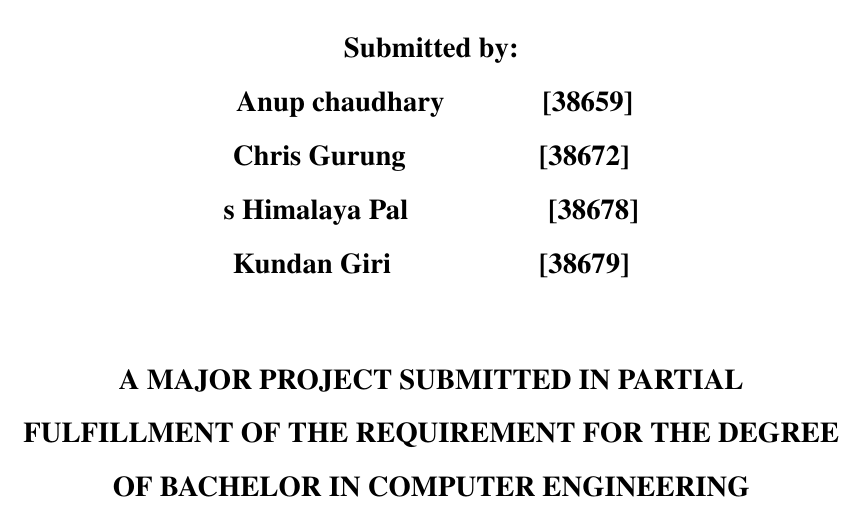
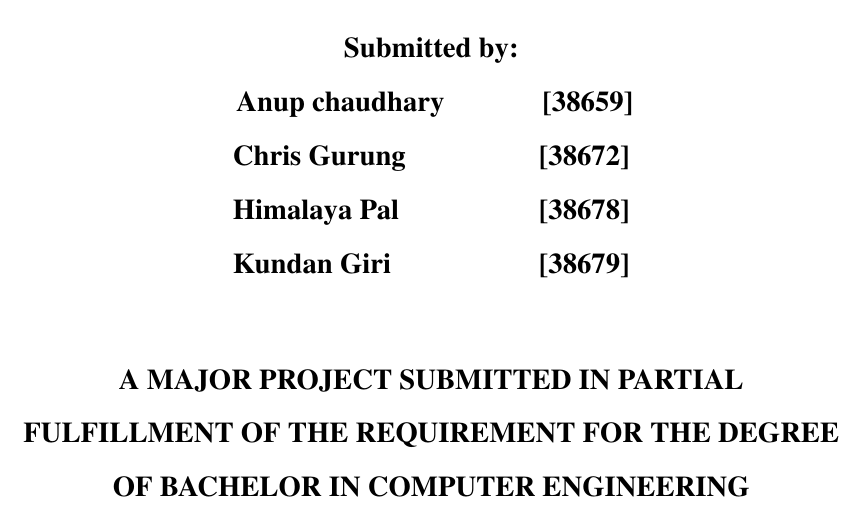
Before and after one commit to AnupChaudhary12/major-proposal, a LaTeX thesis (KECReport.tex): part of page 1 of 46, cut so that both start at the same text. Compiled offline with pdfLaTeX.

Commit message:
roll no updated

```diff
--- a/KECReport.tex
+++ b/KECReport.tex
@@ -11,7 +11,7 @@
 {
 %Edit Member Names and Roll/Symbol No. and adjust width (\makebox[width]) if necessary
 \makebox[7cm]{Anup chaudhary \hfill [38659]}\\
-\makebox[7cm]{Chris Gurung \hfill [38672]}\\s
+\makebox[7cm]{Chris Gurung \hfill [38672]}\\
 \makebox[7cm]{Himalaya Pal \hfill [38678]}\\
 \makebox[7cm]{Kundan Giri \hfill [38679]}
 %\makebox[9cm]{Member Name \hfill [Roll/Symbol No.]}\\
```
Also changed, not shown: KECReport.pdf, 3 other files.
